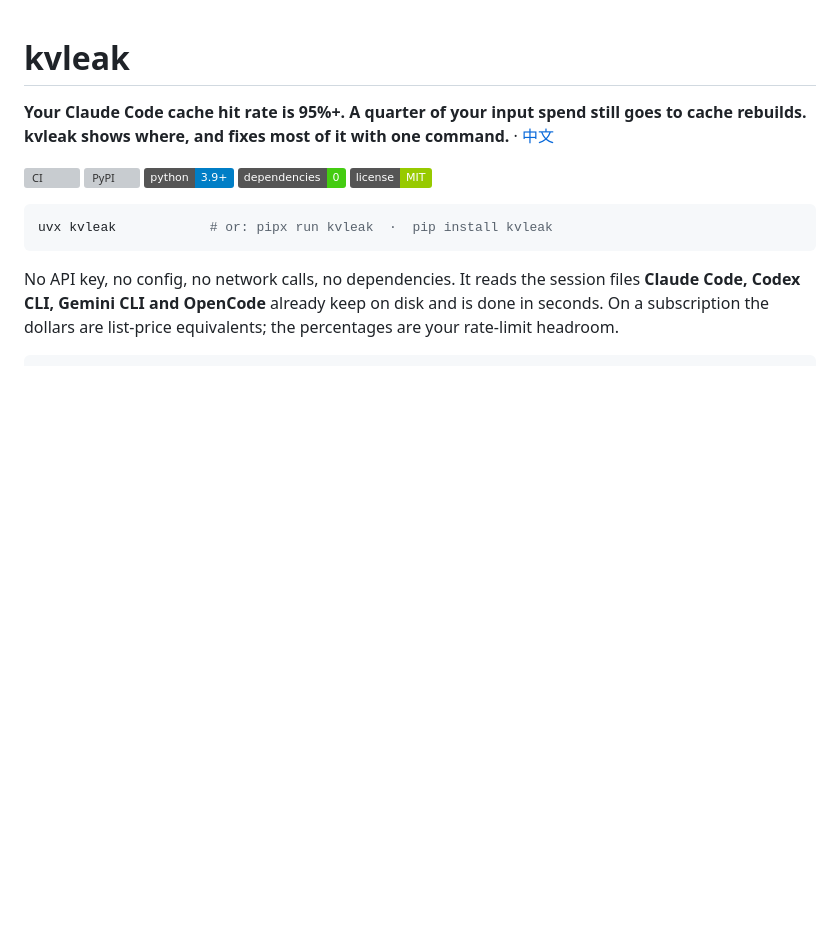
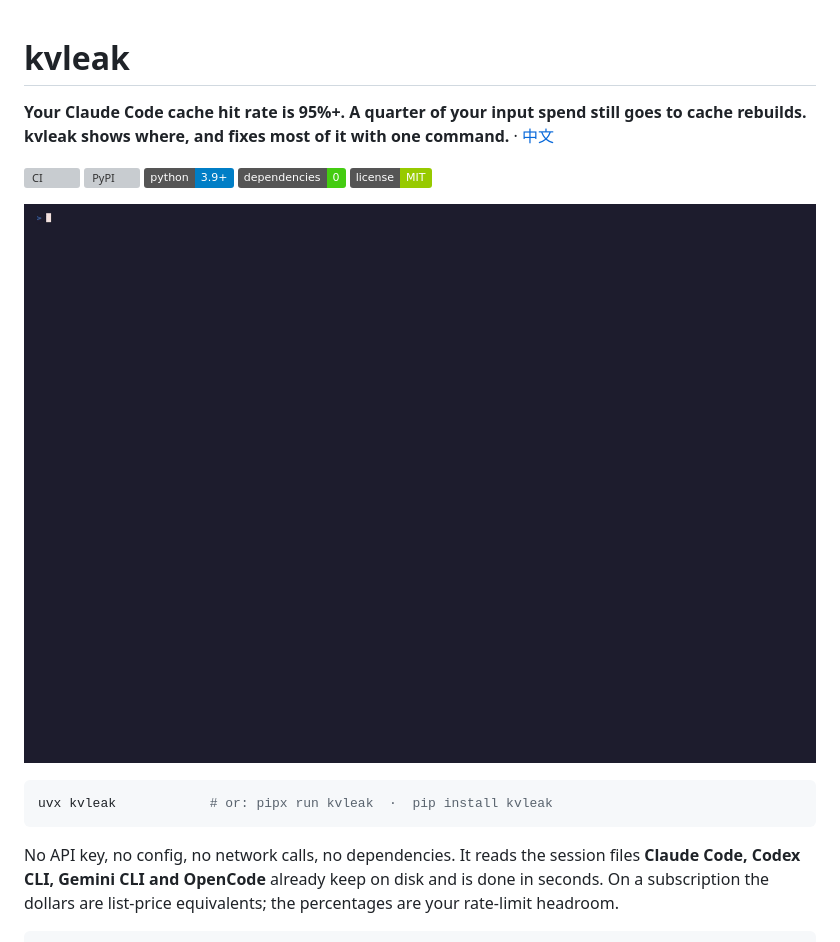
Before and after one commit to shangliy/kvleak, a Markdown page: README.md, the part around the change. Drawn GitHub-style; pictures changed too: docs/assets/demo.gif (added); badges without logos; blank space fills up the shorter version; grey boxes are pictures that could not be loaded.

````diff
--- a/README.md
+++ b/README.md
@@ -7,6 +7,8 @@
 ![Python](https://img.shields.io/badge/python-3.9%2B-blue)
 ![Dependencies](https://img.shields.io/badge/dependencies-0-brightgreen)
 ![License](https://img.shields.io/badge/license-MIT-green)
+
+![kvleak audit, whatif and tune on the maintainer's history](docs/assets/demo.gif)
 
 ```bash
 uvx kvleak            # or: pipx run kvleak  ·  pip install kvleak
````
Also changed, not shown: README.zh-CN.md (+2 -0 lines), 2 other files.
